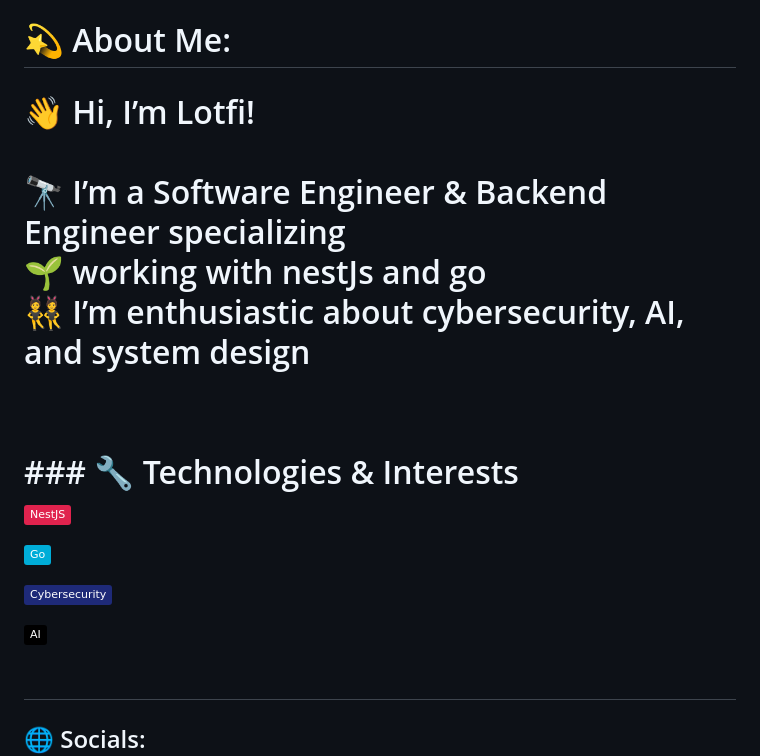
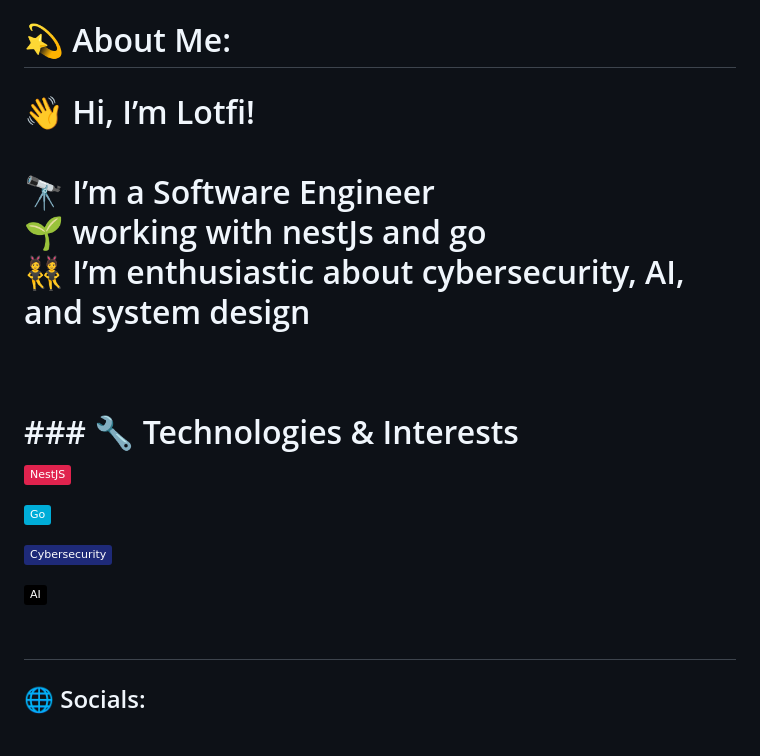
Before and after one commit to LotfiBs2004/LotfiBs2004, a Markdown page: README.md, the part around the change. Drawn GitHub-style; badges without logos; blank space fills up the shorter version.

```diff
--- a/README.md
+++ b/README.md
@@ -1,5 +1,5 @@
 # 💫 About Me:
-# 👋 Hi, I’m Lotfi!<br><br>🔭 I’m a Software Engineer & Backend Engineer specializing   <br>🌱 working with nestJs and go <br>👯 I’m enthusiastic about cybersecurity, AI, and system design  <br>  <br><br>### 🔧 Technologies & Interests<br>![NestJS](https://img.shields.io/badge/NestJS-E0234E?logo=nestjs)  <br>![Go](https://img.shields.io/badge/Go-00ADD8?logo=go)  <br>![Cybersecurity](https://img.shields.io/badge/Cybersecurity-1E2A78?logo=cybersecurity)  <br>![AI](https://img.shields.io/badge/AI-000000?logo=artificial-intelligence)  <br><br>
+# 👋 Hi, I’m Lotfi!<br><br>🔭 I’m a Software Engineer  <br>🌱 working with nestJs and go <br>👯 I’m enthusiastic about cybersecurity, AI, and system design  <br>  <br><br>### 🔧 Technologies & Interests<br>![NestJS](https://img.shields.io/badge/NestJS-E0234E?logo=nestjs)  <br>![Go](https://img.shields.io/badge/Go-00ADD8?logo=go)  <br>![Cybersecurity](https://img.shields.io/badge/Cybersecurity-1E2A78?logo=cybersecurity)  <br>![AI](https://img.shields.io/badge/AI-000000?logo=artificial-intelligence)  <br><br>
 
 
 ## 🌐 Socials:
```
